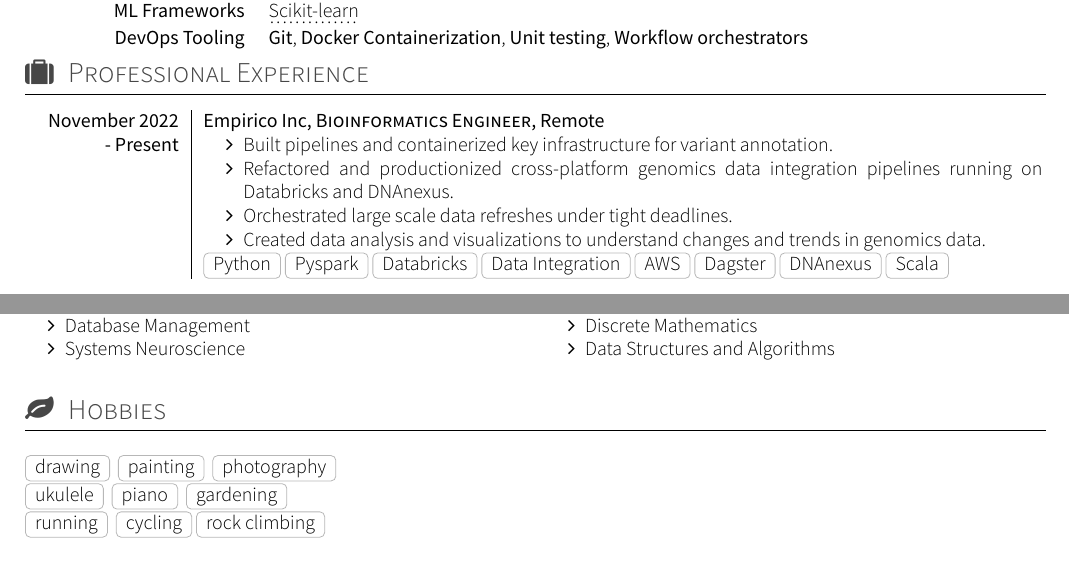
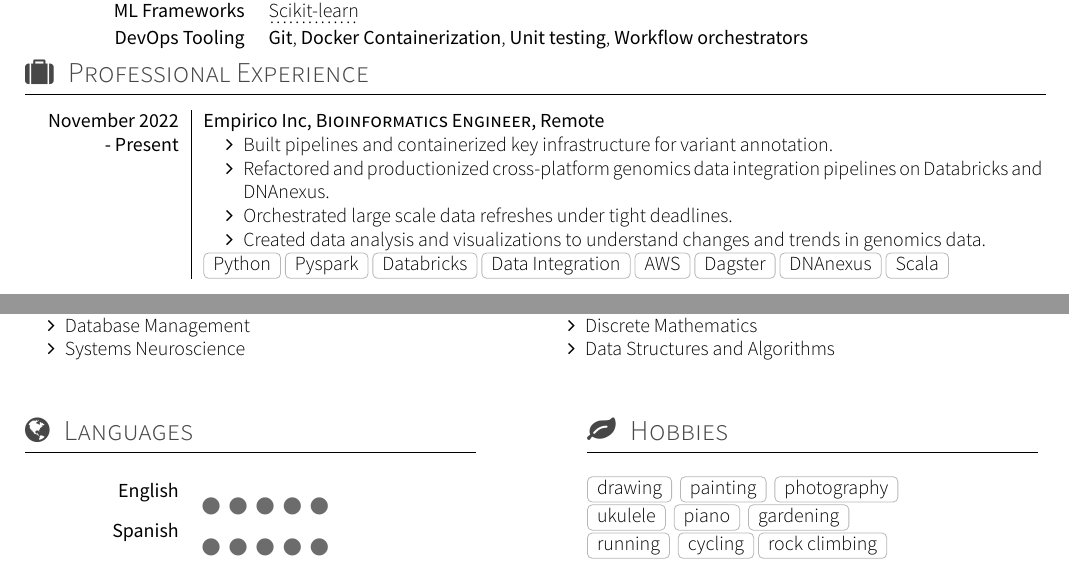
Before and after one commit to ravila4/Ricardo_Avila_CV, a LaTeX CV (cv.tex, which reads section_experience_short.tex): two parts of pages 1 and 3 of 3, joined at a grey line, cut so that both start at the same text. Compiled offline with XeLaTeX; a missing font is replaced by an installed copy or a similar font; a LaTeX package or settings file that is missing is left out.

Commit message:
Rename CV sections; clean up whitespace; fix underfull hboxes

```diff
--- a/cv.tex
+++ b/cv.tex
@@ -51,16 +51,15 @@
 		{\textsc{Ricardo Avila - CV}}
 		{\thepage}
 
-	%\input{section_headline}
 
-	\input{section_competences}				% Section compétence
-	\input{section_experience_short}		% Section expérience
-	\input{section_projets}
+	\input{section_competences}
+	\input{section_experience_short}
+	\input{section_projects}
 	\input{section_publication}
 	\input{section_education}
 	\input{section_presentation}
-	\input{section_scolarite}				% Section scholarité
-	%\input{section_Extra}
-	\input{section_langues}					% Section langues
+	\input{section_awards}
+	%\input{section_extra}
+	\input{section_languages}
 
 \end{document}
--- a/section_experience_short.tex
+++ b/section_experience_short.tex
@@ -8,16 +8,16 @@
 %
 % Template license:
 % CC BY-SA 4.0 (https://creativecommons.org/licenses/by-sa/4.0/)
-%Section: Work Experience at the top
+
+%Section: Work Experience
 \sectionTitle{Professional Experience}{\faSuitcase}
-%\renewcommand{\labelitemi}{$\bullet$}
 \begin{experiences}
   \experience
-    {November 2022}{Empirico Inc}{Bioinformatics Engineer}{Remote}
+    {November 2022} {Empirico Inc}{Bioinformatics Engineer}{Remote}
     {- Present} {
     \begin{itemize}
     \item Built pipelines and containerized key infrastructure for variant annotation.
-    \item Refactored and productionized cross-platform genomics data integration pipelines running on Databricks and DNAnexus.
+    \item Refactored and productionized cross-platform genomics data integration pipelines on Databricks and DNAnexus.
     \item Orchestrated large scale data refreshes under tight deadlines.
     \item Created data analysis and visualizations to understand changes and trends in genomics data.
     \end{itemize}
```
Also changed, not shown: section_awards.tex (renamed from section_scolarite.tex, +1 -1 lines), section_education.tex (+1 -1 lines), section_languages.tex (renamed from section_langues.tex, +0 -3 lines), section_projects.tex (renamed from section_projets.tex, +1 -1 lines), yaac-another-awesome-cv.cls (+2 -2 lines), section_Extra.tex (line endings or trailing spaces), section_competences.tex (line endings or trailing spaces), section_experience_short.tex (26 more changed lines).
